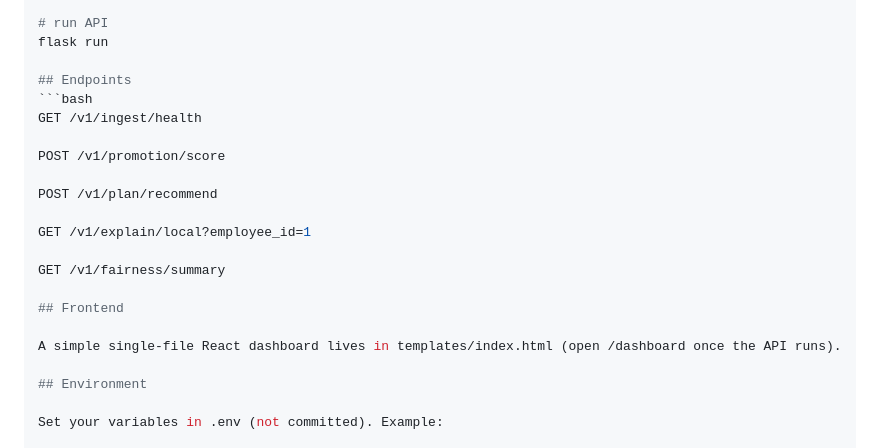
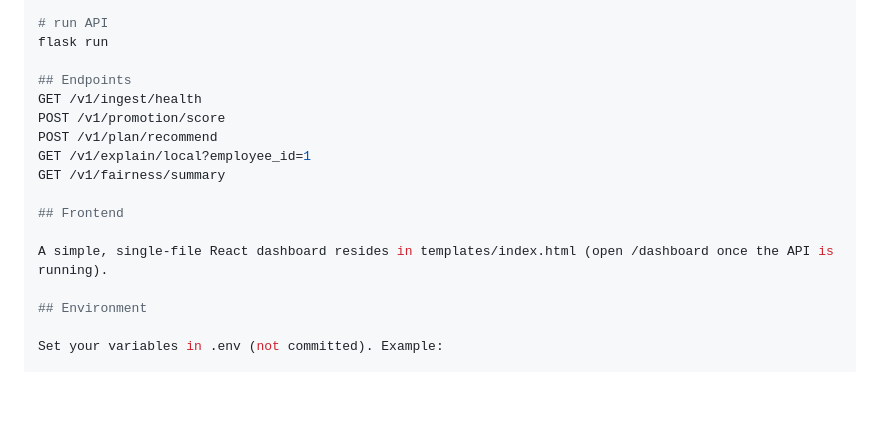
Before and after one commit to srana06006/Performance-Review-and-Recommender-System, a Markdown page: README.md, the part around one of its changes. Rendered like a GitHub page; blank space fills up the shorter version.

Commit message:
Refactor README for clarity and conciseness
Removed unnecessary details about deployment options and streamlined the README.

````diff
--- a/README.md
+++ b/README.md
@@ -62,20 +62,15 @@ python ml/train_big.py
 flask run
 
 ## Endpoints
-```bash
 GET /v1/ingest/health
-
 POST /v1/promotion/score
-
 POST /v1/plan/recommend
-
 GET /v1/explain/local?employee_id=1
-
 GET /v1/fairness/summary
 
 ## Frontend
 
-A simple single-file React dashboard lives in templates/index.html (open /dashboard once the API runs).
+A simple, single-file React dashboard resides in templates/index.html (open /dashboard once the API is running).
 
 ## Environment
 
````
Also changed, not shown: other parts of README.md (+0 -96 lines).
